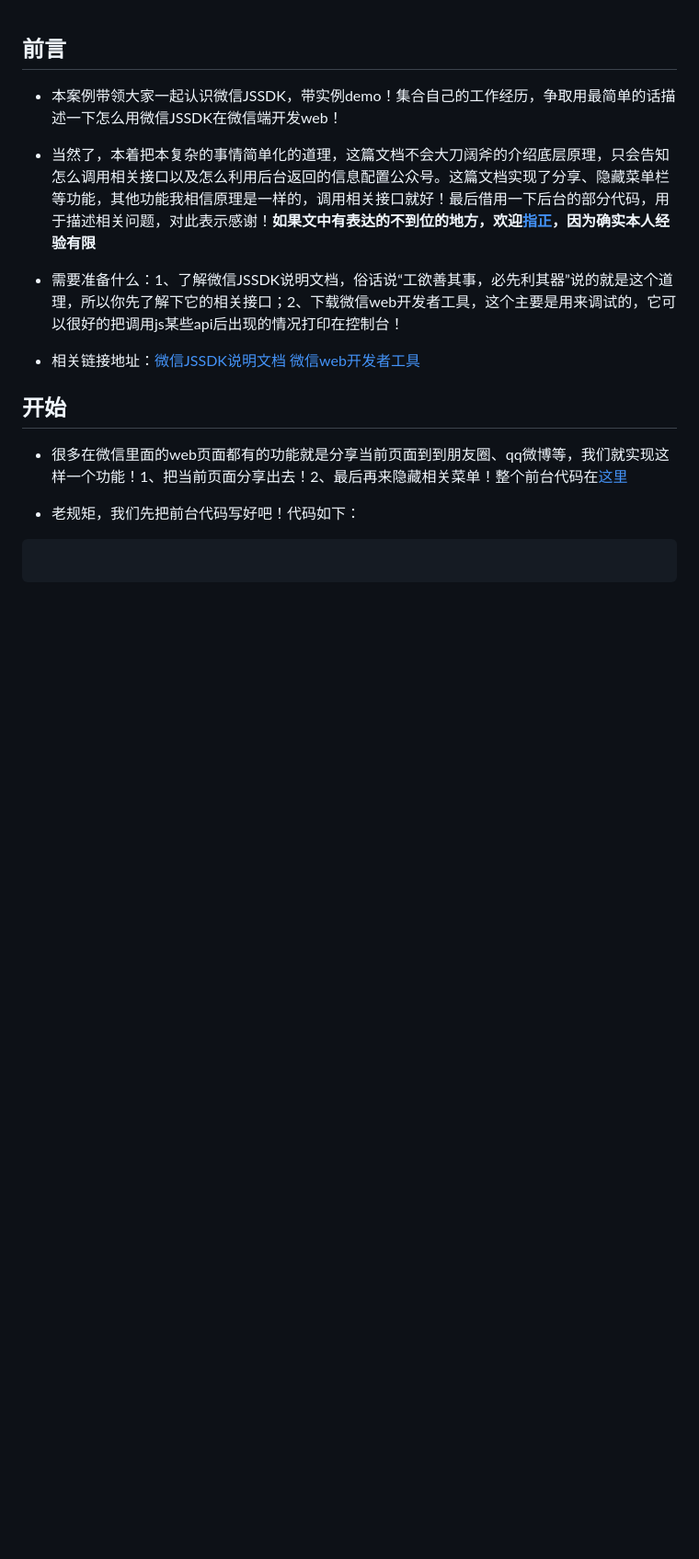
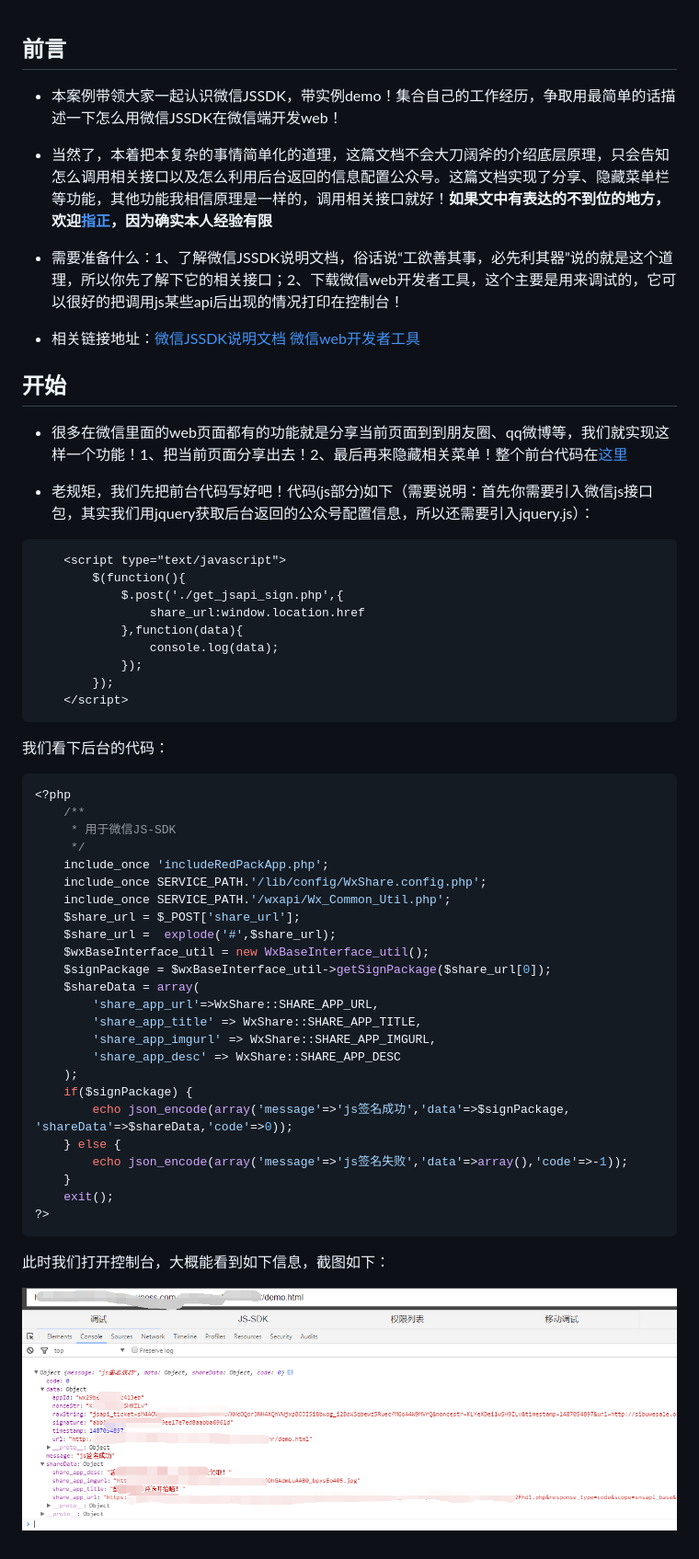
Before and after one commit to woai30231/webDevDetails, a Markdown page: 10/readme.md, the part around the change. Shown: that part at 92% size. GitHub-like rendering; pictures changed too: image/10_1.png (added); blank space fills up the shorter version.

Commit message:
modified

````diff
--- a/10/readme.md
+++ b/10/readme.md
@@ -2,7 +2,7 @@
 
 * 本案例带领大家一起认识微信JSSDK，带实例demo！集合自己的工作经历，争取用最简单的话描述一下怎么用微信JSSDK在微信端开发web！
 
-* 当然了，本着把本复杂的事情简单化的道理，这篇文档不会大刀阔斧的介绍底层原理，只会告知怎么调用相关接口以及怎么利用后台返回的信息配置公众号。这篇文档实现了分享、隐藏菜单栏等功能，其他功能我相信原理是一样的，调用相关接口就好！最后借用一下后台的部分代码，用于描述相关问题，对此表示感谢！**如果文中有表达的不到位的地方，欢迎[指正](https://github.com/woai30231/webDevDetails/issues)，因为确实本人经验有限**
+* 当然了，本着把本复杂的事情简单化的道理，这篇文档不会大刀阔斧的介绍底层原理，只会告知怎么调用相关接口以及怎么利用后台返回的信息配置公众号。这篇文档实现了分享、隐藏菜单栏等功能，其他功能我相信原理是一样的，调用相关接口就好！**如果文中有表达的不到位的地方，欢迎[指正](https://github.com/woai30231/webDevDetails/issues)，因为确实本人经验有限**
 
 * 需要准备什么：1、了解微信JSSDK说明文档，俗话说“工欲善其事，必先利其器”说的就是这个道理，所以你先了解下它的相关接口；2、下载微信web开发者工具，这个主要是用来调试的，它可以很好的把调用js某些api后出现的情况打印在控制台！
 
@@ -12,7 +12,50 @@
 
 * 很多在微信里面的web页面都有的功能就是分享当前页面到到朋友圈、qq微博等，我们就实现这样一个功能！1、把当前页面分享出去！2、最后再来隐藏相关菜单！整个前台代码在[这里](https://github.com/woai30231/webDevDetails/blob/master/10/demo.html)
 
-* 老规矩，我们先把前台代码写好吧！代码如下：
+* 老规矩，我们先把前台代码写好吧！代码(js部分)如下（需要说明：首先你需要引入微信js接口包，其实我们用jquery获取后台返回的公众号配置信息，所以还需要引入jquery.js）：
 
 ```html
+	<script type="text/javascript">
+		$(function(){
+			$.post('./get_jsapi_sign.php',{
+				share_url:window.location.href
+			},function(data){
+				console.log(data);
+			});
+		});
+	</script>
 ```
+
+我们看下后台的代码：
+
+
+```php
+<?php
+	/**
+     * 用于微信JS-SDK
+     */
+    include_once 'includeRedPackApp.php';
+    include_once SERVICE_PATH.'/lib/config/WxShare.config.php';
+    include_once SERVICE_PATH.'/wxapi/Wx_Common_Util.php';
+    $share_url = $_POST['share_url'];
+    $share_url =  explode('#',$share_url);
+    $wxBaseInterface_util = new WxBaseInterface_util();
+    $signPackage = $wxBaseInterface_util->getSignPackage($share_url[0]);
+    $shareData = array(
+        'share_app_url'=>WxShare::SHARE_APP_URL,
+        'share_app_title' => WxShare::SHARE_APP_TITLE,
+        'share_app_imgurl' => WxShare::SHARE_APP_IMGURL,
+        'share_app_desc' => WxShare::SHARE_APP_DESC
+    );
+    if($signPackage) {
+        echo json_encode(array('message'=>'js签名成功','data'=>$signPackage, 'shareData'=>$shareData,'code'=>0));
+    } else {
+        echo json_encode(array('message'=>'js签名失败','data'=>array(),'code'=>-1));
+    }
+    exit();
+?>
+```
+
+此时我们打开控制台，大概能看到如下信息，截图如下：
+
+![](https://github.com/woai30231/webDevDetails/blob/master/image/10_1.png)
````
Also changed, not shown: 1 other file.
